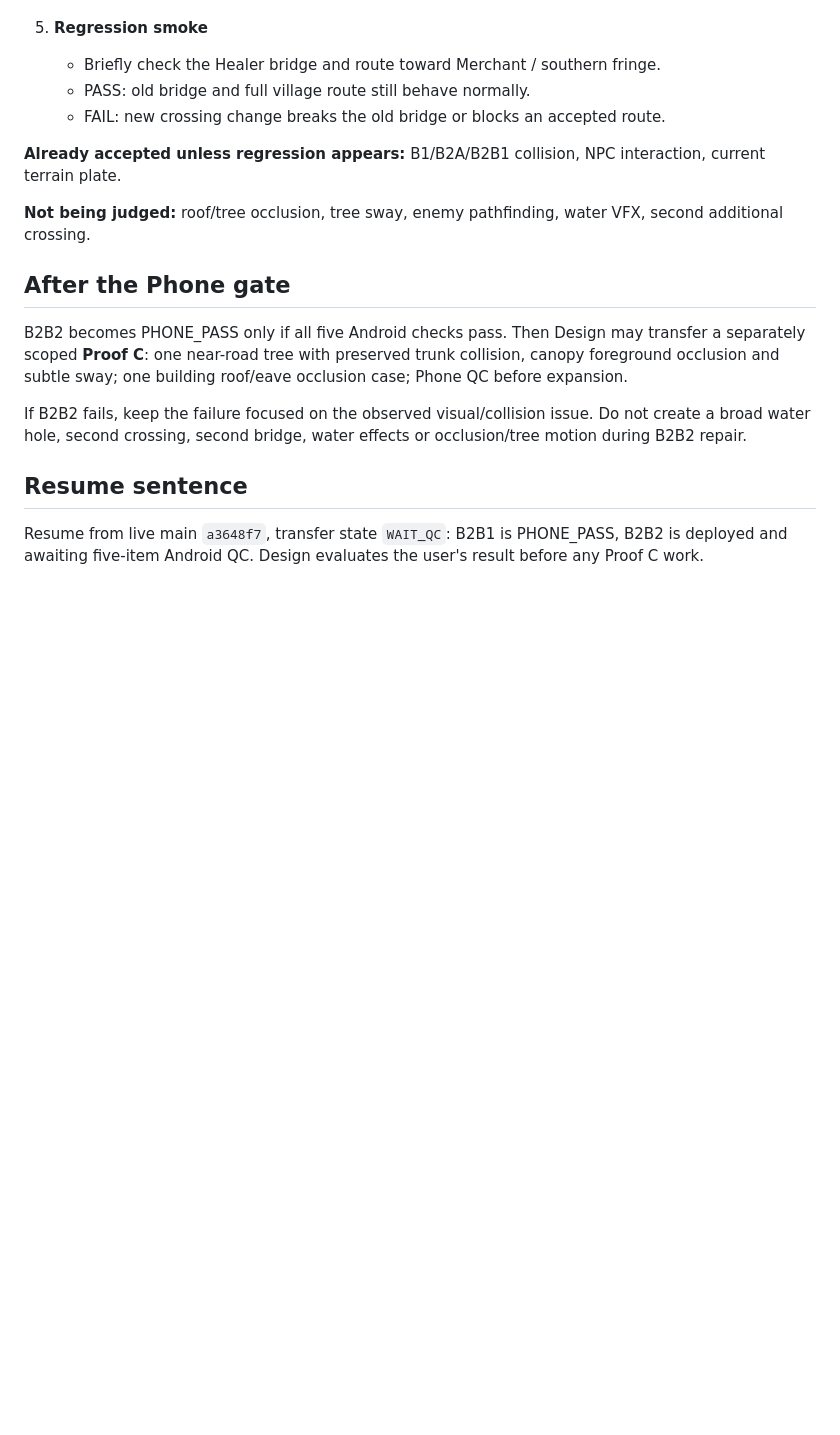
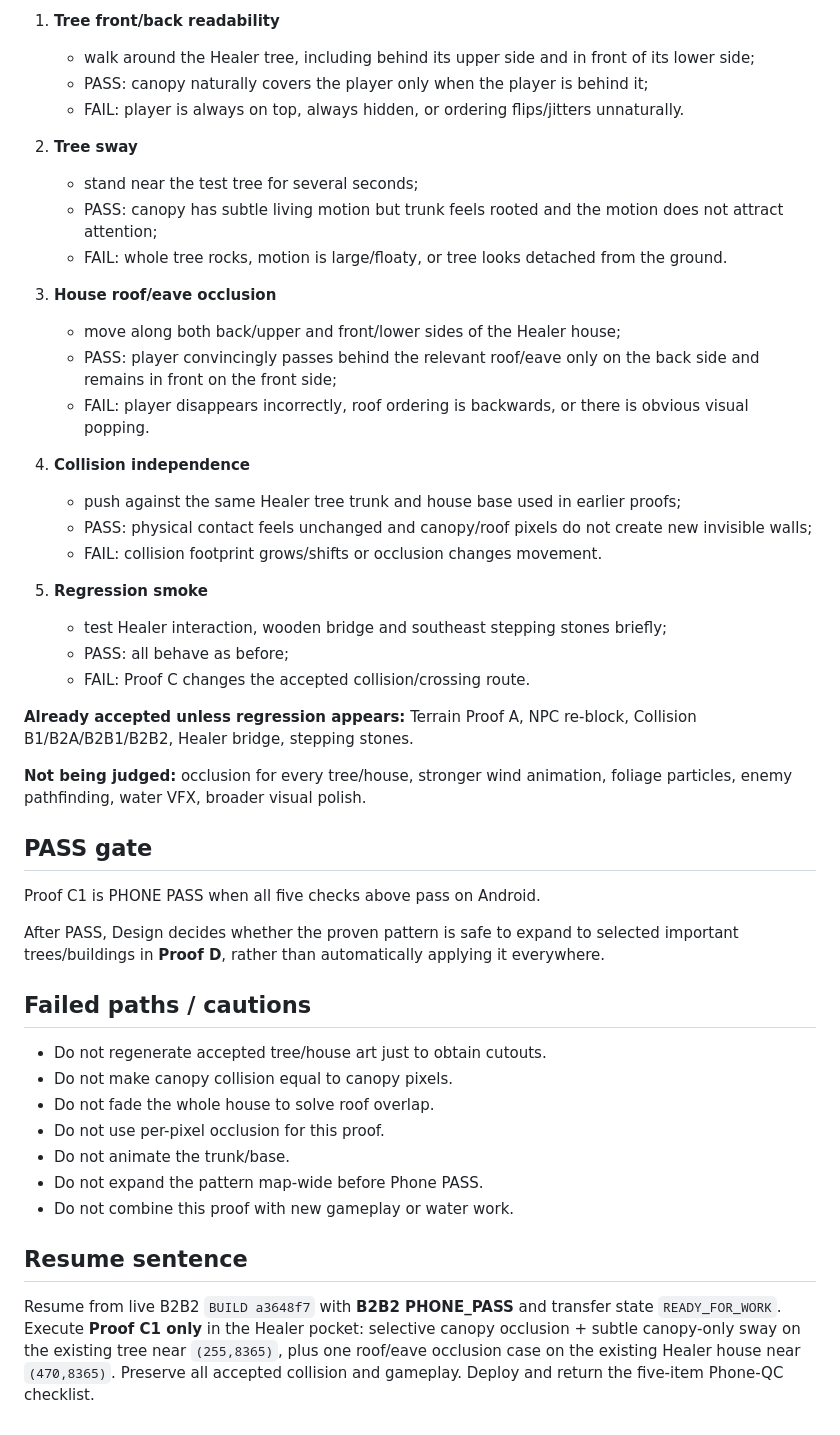
Before and after one commit to momentum448-glitch/xianxia-arpg-web, a Markdown page: docs/HANDOFF_CURRENT.md, the part around one of its changes. Drawn GitHub-style; blank space fills up the shorter version.

Commit message:
Mark B2B2 pass and hand off Proof C1

```diff
--- a/docs/HANDOFF_CURRENT.md
+++ b/docs/HANDOFF_CURRENT.md
@@ -54,19 +147,48 @@ Use **1.0x**, UI visible.
+1. **Tree front/back readability**
+   - walk around the Healer tree, including behind its upper side and in front of its lower side;
+   - PASS: canopy naturally covers the player only when the player is behind it;
+   - FAIL: player is always on top, always hidden, or ordering flips/jitters unnaturally.
+
+2. **Tree sway**
+   - stand near the test tree for several seconds;
+   - PASS: canopy has subtle living motion but trunk feels rooted and the motion does not attract attention;
+   - FAIL: whole tree rocks, motion is large/floaty, or tree looks detached from the ground.
+
+3. **House roof/eave occlusion**
+   - move along both back/upper and front/lower sides of the Healer house;
+   - PASS: player convincingly passes behind the relevant roof/eave only on the back side and remains in front on the front side;
+   - FAIL: player disappears incorrectly, roof ordering is backwards, or there is obvious visual popping.
+
+4. **Collision independence**
+   - push against the same Healer tree trunk and house base used in earlier proofs;
+   - PASS: physical contact feels unchanged and canopy/roof pixels do not create new invisible walls;
+   - FAIL: collision footprint grows/shifts or occlusion changes movement.
 
 5. **Regression smoke**
-   - Briefly check the Healer bridge and route toward Merchant / southern fringe.
-   - PASS: old bridge and full village route still behave normally.
-   - FAIL: new crossing change breaks the old bridge or blocks an accepted route.
+   - test Healer interaction, wooden bridge and southeast stepping stones briefly;
+   - PASS: all behave as before;
+   - FAIL: Proof C changes the accepted collision/crossing route.
 
-**Already accepted unless regression appears:** B1/B2A/B2B1 collision, NPC interaction, current terrain plate.
+**Already accepted unless regression appears:** Terrain Proof A, NPC re-block, Collision B1/B2A/B2B1/B2B2, Healer bridge, stepping stones.
 
-**Not being judged:** roof/tree occlusion, tree sway, enemy pathfinding, water VFX, second additional crossing.
+**Not being judged:** occlusion for every tree/house, stronger wind animation, foliage particles, enemy pathfinding, water VFX, broader visual polish.
 
-## After the Phone gate
+## PASS gate
 
-B2B2 becomes PHONE_PASS only if all five Android checks pass. Then Design may transfer a separately scoped **Proof C**: one near-road tree with preserved trunk collision, canopy foreground occlusion and subtle sway; one building roof/eave occlusion case; Phone QC before expansion.
+Proof C1 is PHONE PASS when all five checks above pass on Android.
 
-If B2B2 fails, keep the failure focused on the observed visual/collision issue. Do not create a broad water hole, second crossing, second bridge, water effects or occlusion/tree motion during B2B2 repair.
+After PASS, Design decides whether the proven pattern is safe to expand to selected important trees/buildings in **Proof D**, rather than automatically applying it everywhere.
+
+## Failed paths / cautions
+
+- Do not regenerate accepted tree/house art just to obtain cutouts.
+- Do not make canopy collision equal to canopy pixels.
+- Do not fade the whole house to solve roof overlap.
+- Do not use per-pixel occlusion for this proof.
+- Do not animate the trunk/base.
+- Do not expand the pattern map-wide before Phone PASS.
+- Do not combine this proof with new gameplay or water work.
 
 ## Resume sentence
 
-Resume from live main `a3648f7`, transfer state `WAIT_QC`: B2B1 is PHONE_PASS, B2B2 is deployed and awaiting five-item Android QC. Design evaluates the user's result before any Proof C work.
+Resume from live B2B2 `BUILD a3648f7` with **B2B2 PHONE_PASS** and transfer state `READY_FOR_WORK`. Execute **Proof C1 only** in the Healer pocket: selective canopy occlusion + subtle canopy-only sway on the existing tree near `(255,8365)`, plus one roof/eave occlusion case on the existing Healer house near `(470,8365)`. Preserve all accepted collision and gameplay. Deploy and return the five-item Phone-QC checklist.
```
Also changed, not shown: other parts of docs/HANDOFF_CURRENT.md (+129 -36 lines).
